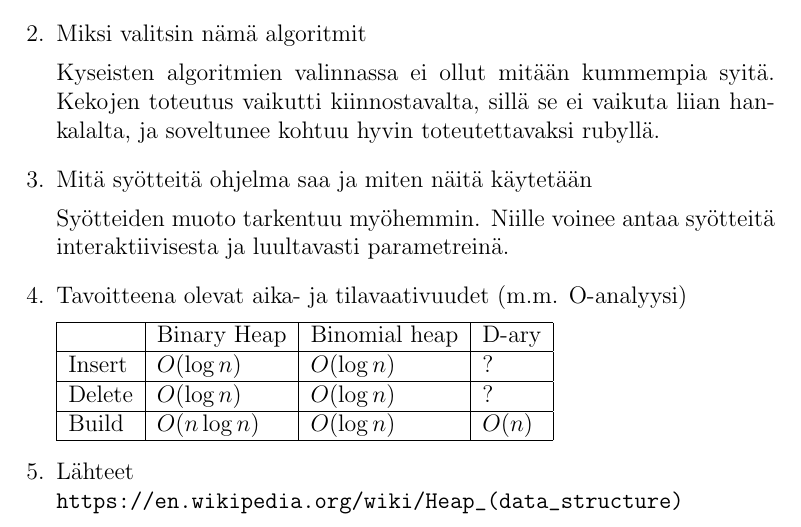
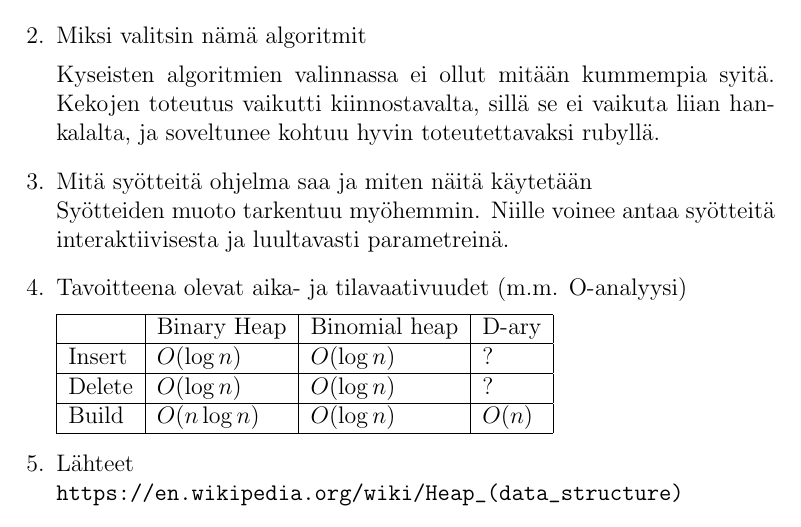
Before and after one commit to jamo/tiralabra, a LaTeX document (docs/määrittelydokumentti.tex): part of the page, cut so that both start at the same text. Compiled offline with pdfLaTeX.

```diff
--- a/docs/määrittelydokumentti.tex
+++ b/docs/määrittelydokumentti.tex
@@ -16,8 +16,7 @@
 Kyseisten algoritmien valinnassa ei ollut mitään kummempia syitä. Kekojen toteutus vaikutti
 kiinnostavalta, sillä se ei vaikuta liian hankalalta, ja soveltunee kohtuu hyvin toteutettavaksi rubyllä.
 
-\item Mitä syötteitä ohjelma saa ja miten näitä käytetään
-
+\item Mitä syötteitä ohjelma saa ja miten näitä käytetään\\
 Syötteiden muoto tarkentuu myöhemmin.
 Niille voinee antaa syötteitä interaktiivisesta ja luultavasti parametreinä.
 
```
Also changed, not shown: docs/määrittelydokumentti.pdf, 2 other files.
